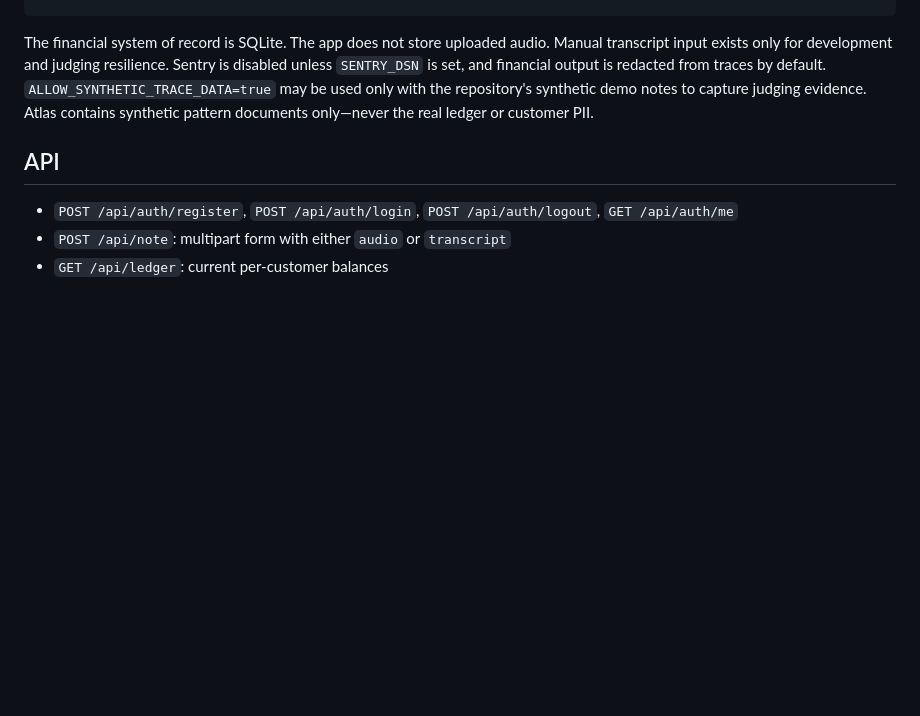
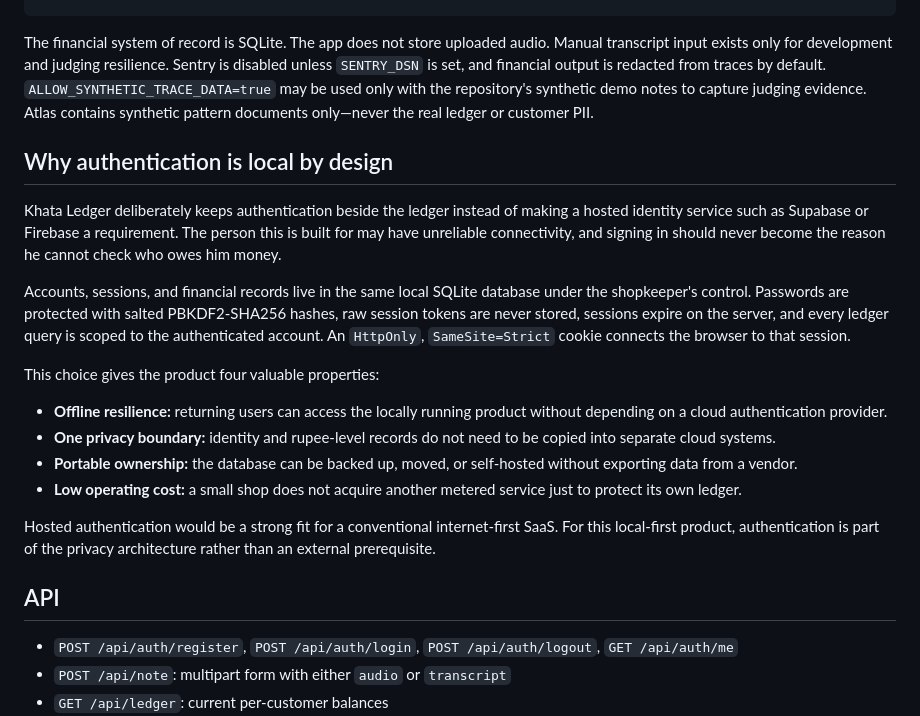
Before and after one commit to amritkang165/khata-ledger, a Markdown page: README.md, the part around the change. GitHub-like rendering; blank space fills up the shorter version.

Commit message:
docs: explain the local authentication choice

```diff
--- a/README.md
+++ b/README.md
@@ -76,6 +76,21 @@ browser <──API response── FastAPI ──> local Gemma/Ollama ──> SQL
 
 The financial system of record is SQLite. The app does not store uploaded audio. Manual transcript input exists only for development and judging resilience. Sentry is disabled unless `SENTRY_DSN` is set, and financial output is redacted from traces by default. `ALLOW_SYNTHETIC_TRACE_DATA=true` may be used only with the repository's synthetic demo notes to capture judging evidence. Atlas contains synthetic pattern documents only—never the real ledger or customer PII.
 
+## Why authentication is local by design
+
+Khata Ledger deliberately keeps authentication beside the ledger instead of making a hosted identity service such as Supabase or Firebase a requirement. The person this is built for may have unreliable connectivity, and signing in should never become the reason he cannot check who owes him money.
+
+Accounts, sessions, and financial records live in the same local SQLite database under the shopkeeper's control. Passwords are protected with salted PBKDF2-SHA256 hashes, raw session tokens are never stored, sessions expire on the server, and every ledger query is scoped to the authenticated account. An `HttpOnly`, `SameSite=Strict` cookie connects the browser to that session.
+
+This choice gives the product four valuable properties:
+
+- **Offline resilience:** returning users can access the locally running product without depending on a cloud authentication provider.
+- **One privacy boundary:** identity and rupee-level records do not need to be copied into separate cloud systems.
+- **Portable ownership:** the database can be backed up, moved, or self-hosted without exporting data from a vendor.
+- **Low operating cost:** a small shop does not acquire another metered service just to protect its own ledger.
+
+Hosted authentication would be a strong fit for a conventional internet-first SaaS. For this local-first product, authentication is part of the privacy architecture rather than an external prerequisite.
+
 ## API
 
 - `POST /api/auth/register`, `POST /api/auth/login`, `POST /api/auth/logout`, `GET /api/auth/me`
```
